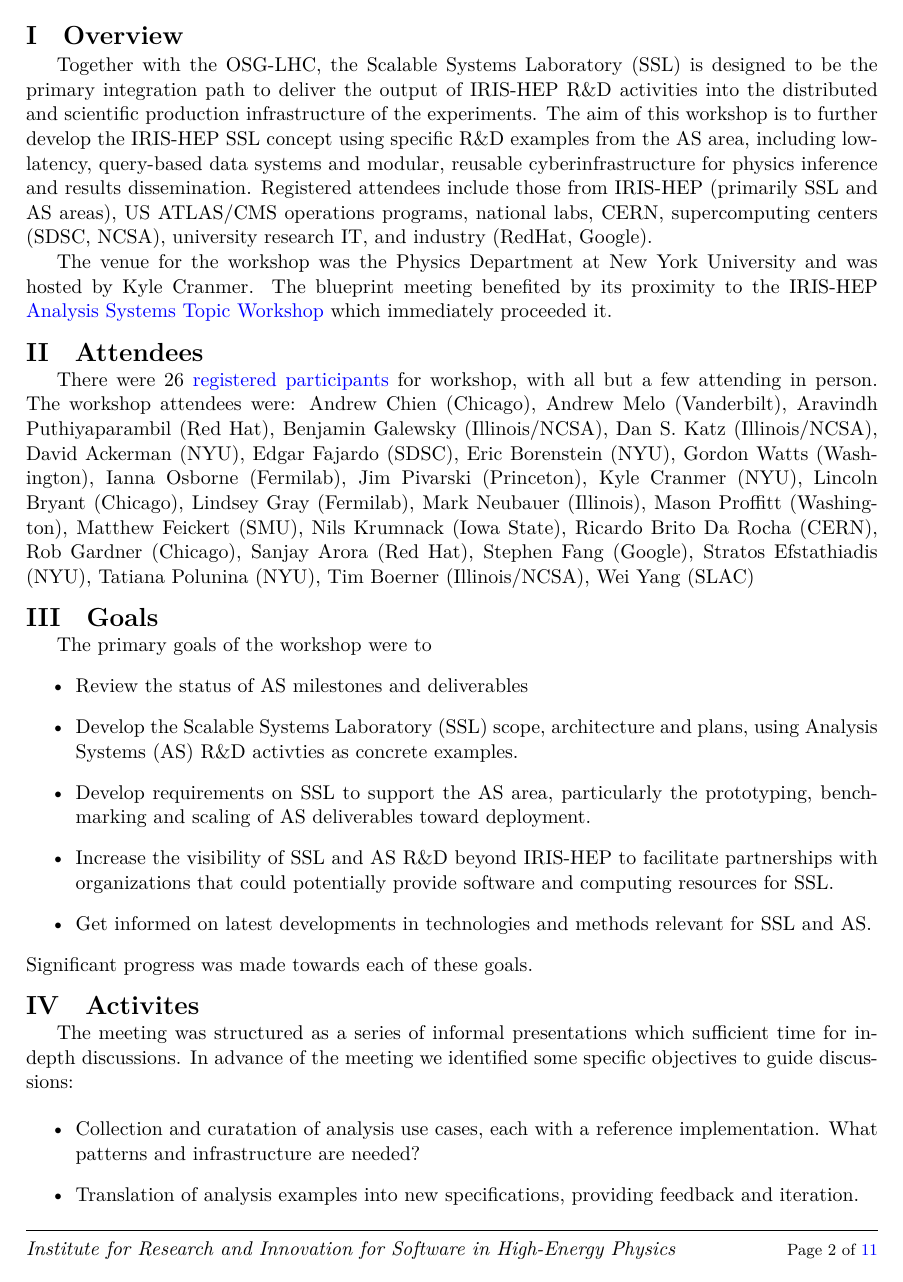
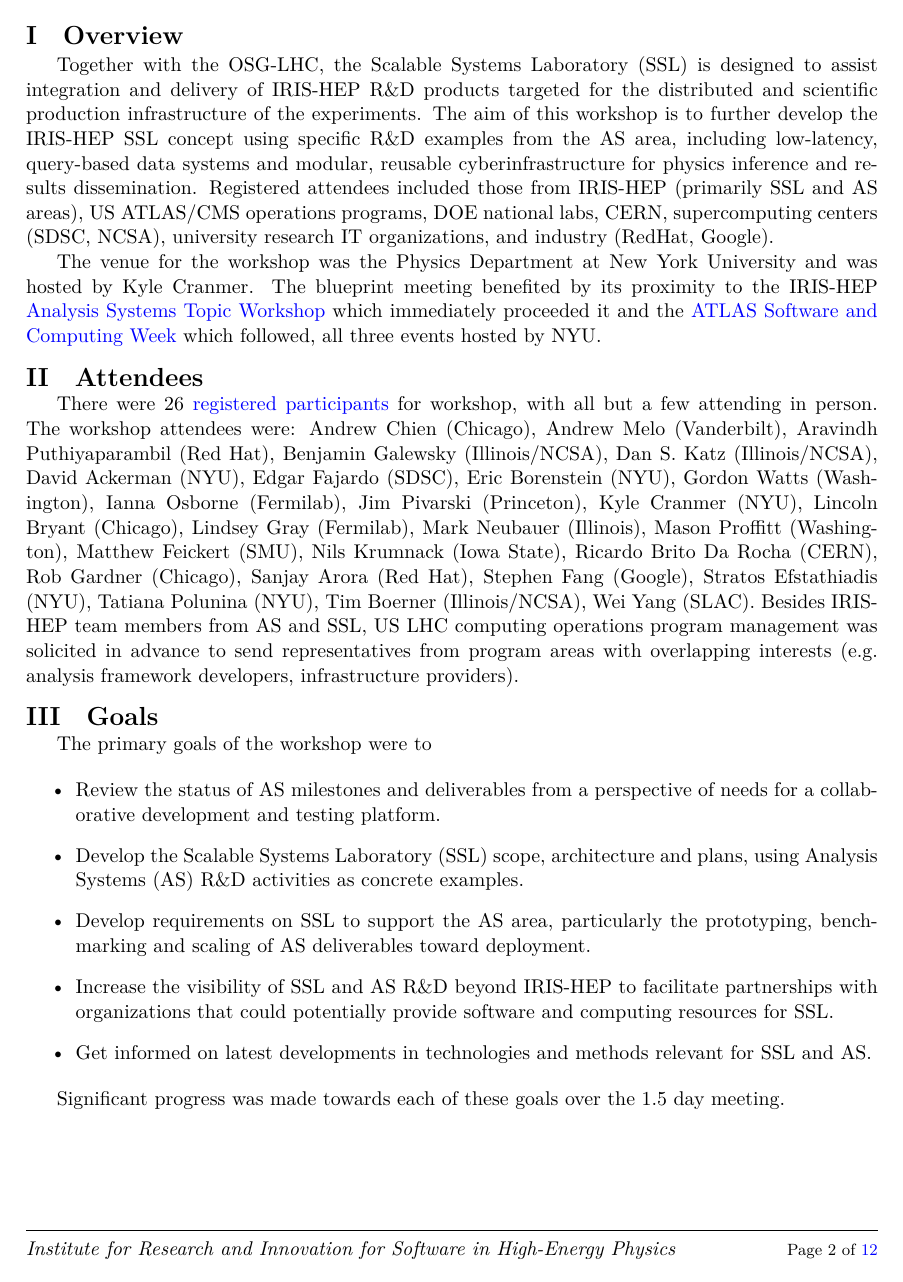
Before and after one commit to iris-hep/blueprint, a LaTeX document (reports/2019/Analysis-Systems-on-Scalable-Platforms/report.tex): page 2 of 11 before the commit and page 2 of 12 after it. Compiled offline with XeLaTeX.

Commit message:
proof up to IV.1.3

```diff
--- a/reports/2019/Analysis-Systems-on-Scalable-Platforms/report.tex
+++ b/reports/2019/Analysis-Systems-on-Scalable-Platforms/report.tex
@@ -105,9 +105,9 @@ Meeting URL: \href{https://indico.cern.ch/event/820946/}{https://indico.cern.ch/
 \thispagestyle{reststyle}
 
 \section{Overview}
-Together with the OSG-LHC, the Scalable Systems Laboratory (SSL) is designed to be the primary integration path to deliver the output of IRIS-HEP R\&D activities into the distributed and scientific production infrastructure of the experiments. The aim of this workshop is to further develop the IRIS-HEP SSL concept using specific R\&D examples from the AS area, including  low-latency, query-based data systems and modular, reusable cyberinfrastructure for physics inference and results dissemination. Registered attendees include those from IRIS-HEP (primarily SSL and AS areas), US ATLAS/CMS operations programs, national labs, CERN, supercomputing centers (SDSC, NCSA), university research IT, and industry (RedHat, Google).
+Together with the OSG-LHC, the Scalable Systems Laboratory (SSL) is designed to assist integration and delivery of IRIS-HEP R\&D products targeted for the distributed and scientific production infrastructure of the experiments. The aim of this workshop is to further develop the IRIS-HEP SSL concept using specific R\&D examples from the AS area, including  low-latency, query-based data systems and modular, reusable cyberinfrastructure for physics inference and results dissemination. Registered attendees included those from IRIS-HEP (primarily SSL and AS areas), US ATLAS/CMS operations programs, DOE national labs, CERN, supercomputing centers (SDSC, NCSA), university research IT organizations, and industry (RedHat, Google).
 
-The venue for the workshop was the Physics Department at New York University and was hosted by Kyle Cranmer.  The blueprint meeting benefited by its proximity to the IRIS-HEP \href{https://indico.cern.ch/event/822074/}{Analysis Systems Topic Workshop} which immediately proceeded it.
+The venue for the workshop was the Physics Department at New York University and was hosted by Kyle Cranmer.  The blueprint meeting benefited by its proximity to the IRIS-HEP \href{https://indico.cern.ch/event/822074/}{Analysis Systems Topic Workshop} which immediately proceeded it and the \href{https://indico.cern.ch/event/765245/}{ATLAS Software and Computing Week} which followed, all three events hosted by NYU.
 
 \section{Attendees}
 There were 26 \href{https://indico.cern.ch/event/820946/registrations/participants}{registered participants} for workshop, with all but a few attending in person. The workshop attendees were:
@@ -136,30 +136,33 @@ Stephen Fang (Google),
 Stratos Efstathiadis (NYU),
 Tatiana Polunina (NYU),
 Tim Boerner (Illinois/NCSA),
-Wei Yang (SLAC)
+Wei Yang (SLAC).  Besides IRIS-HEP team members from AS and SSL, US LHC computing operations program management was solicited in advance to send representatives from program areas with overlapping interests (e.g. analysis framework developers, infrastructure providers).
+
 
 \section{Goals}
 The primary goals of the workshop were to
+
 \begin{itemize}
-  \item Review the status of AS milestones and deliverables
-  \item Develop the Scalable Systems Laboratory (SSL) scope, architecture and plans, using Analysis Systems (AS) R\&D activties as concrete examples.
+  \item Review the status of AS milestones and deliverables from a perspective of needs for a collaborative development and testing platform.
+  \item Develop the Scalable Systems Laboratory (SSL) scope, architecture and plans, using Analysis Systems (AS) R\&D activities as concrete examples.
   \item Develop requirements on SSL to support the AS area, particularly the prototyping, benchmarking and scaling of AS deliverables toward deployment.
   \item Increase the visibility of SSL and AS R\&D beyond IRIS-HEP to facilitate partnerships with organizations that could potentially provide software and computing resources for SSL.
   \item Get informed on latest developments in technologies and methods relevant for SSL and AS.
 \end{itemize}
-Significant progress was made towards each of these goals.
+
+Significant progress was made towards each of these goals over the 1.5 day meeting.
 
 
 \section{Activites}
 
-The meeting was structured as a series of informal presentations which sufficient time for in-depth discussions.  In advance of the meeting we identified some specific objectives to guide discussions:
+The meeting was structured as a series of informal presentations allowing sufficient time for in-depth discussions during and after.  In advance of the meeting we identified some questions to guide discussions:
 
 \begin{itemize}
-  \item Collection and curatation of analysis use cases, each with a reference implementation.  What patterns and infrastructure are needed?
-  \item Translation of analysis examples into new specifications, providing feedback and iteration.
-  \item Development of initial specifications for user-facing interfaces to analysis system components.
+  \item Collection of analysis use cases, each with a reference implementation.  What patterns and infrastructure are needed?
+  \item Translation of analysis examples into infrastructure environments providing feedback for development iterations.
+  \item Development of initial specifications for developer-facing interfaces for analysis system components.
   \item Benchmarking of existing analysis components and integrating the benchmarking into SSL.
-  \item Development of accelerator-based fitting \& statistical tools (and other relevant components).
+  \item Identifying needs for development of accelerator-based fitting \& statistical tools (and other relevant components).
   \item Integrating prototypes of AS components into SSL, followed by benchmarking \& assessment.
 \end{itemize}
 
```
Also changed, not shown: reports/2019/Analysis-Systems-on-Scalable-Platforms/report.pdf, reports/2019/Analysis-Systems-on-Scalable-Platforms/report.tex (28 more changed lines).
